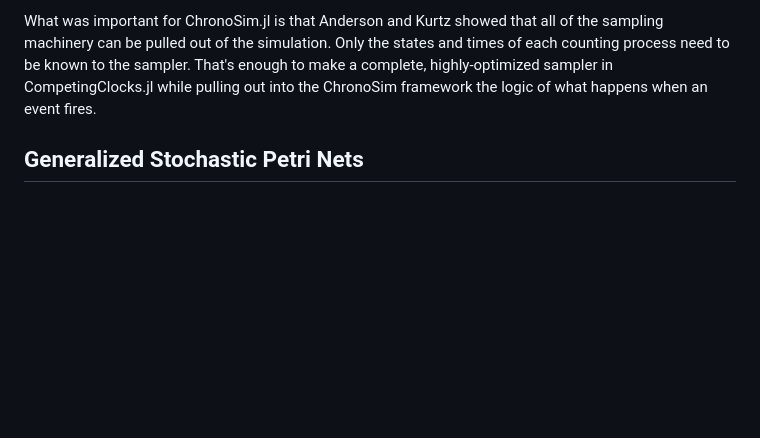
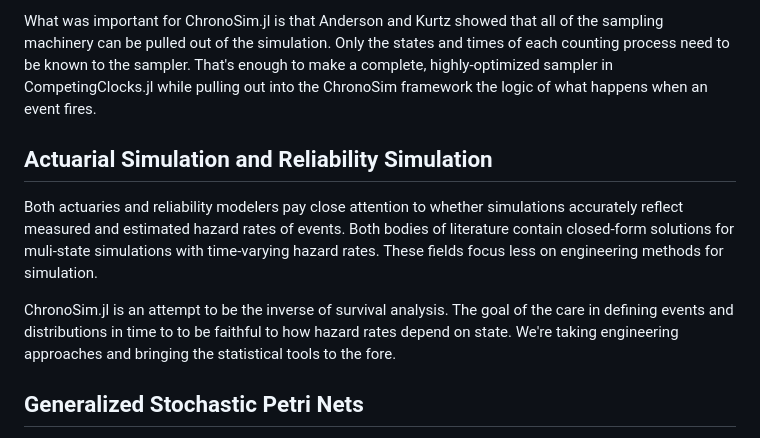
Before and after one commit to adolgert/ChronoSim.jl, a Markdown page: docs/src/categorize.md, the part around the change. Drawn GitHub-style; blank space fills up the shorter version.

Commit message:
claims about hazard rates that are dear to my heart

```diff
--- a/docs/src/categorize.md
+++ b/docs/src/categorize.md
@@ -23,6 +23,13 @@ The GSMP was a fantastic invention in its day. It used the crutch of the substat
 There is a book by Anderson and Kurtz, called <i>Stochastic Analysis of Biochemical Systems</i>, Springer 2015, that clarifies what defines a minimal continuous-time process and its sampler. In that book, they take all of the history of how to define the state of a continuous-time stochastic simulation and throw it out the window. All that's left is the sequence of events and times that record jumps in a set of counting processes. They call it a "filtration" in this probabilistic context.
 
 What was important for ChronoSim.jl is that Anderson and Kurtz showed that all of the sampling machinery can be pulled out of the simulation. Only the states and times of each counting process need to be known to the sampler. That's enough to make a complete, highly-optimized sampler in CompetingClocks.jl while pulling out into the ChronoSim framework the logic of what happens when an event fires.
+
+## Actuarial Simulation and Reliability Simulation
+
+Both actuaries and reliability modelers pay close attention to whether simulations accurately reflect measured and estimated hazard rates of events. Both bodies of literature contain closed-form solutions for muli-state simulations with time-varying hazard rates. These fields focus less on engineering methods for simulation.
+
+ChronoSim.jl is an attempt to be the inverse of survival analysis. The goal of the care in defining events and distributions in time to to be faithful to how hazard rates depend on state. We're taking engineering approaches and bringing the statistical tools to the fore.
+
 
 ## Generalized Stochastic Petri Nets
 
```
